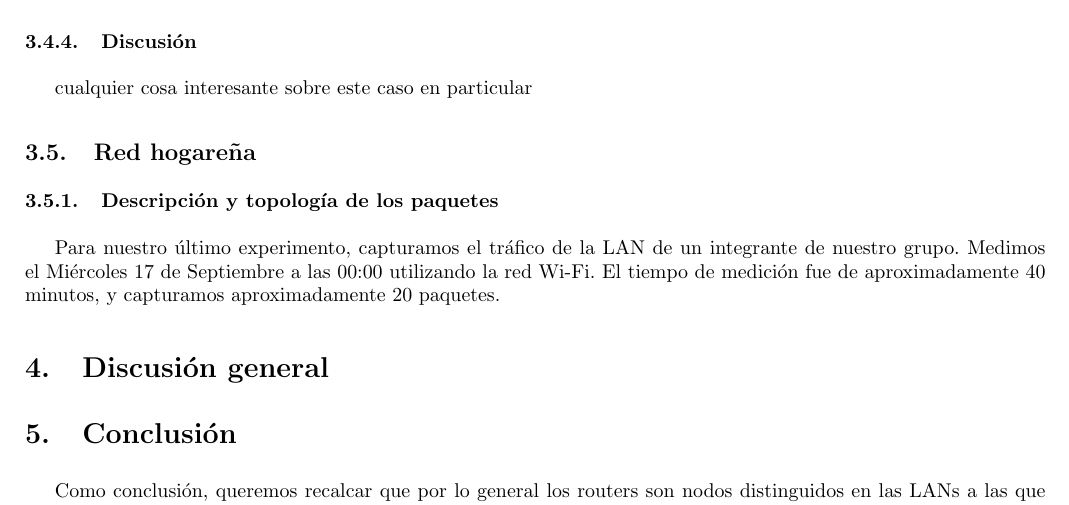
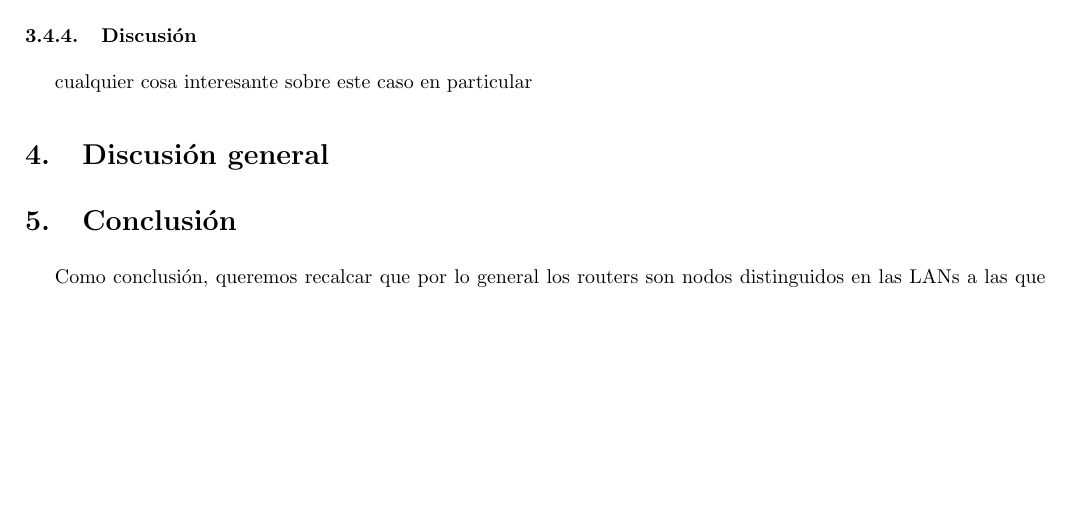
Before and after one commit to ealmansi/tdc-tp1, a LaTeX document (informe/informe.tex): part of page 12 of 12, cut so that both start at the same text, the shorter picture padded with empty space. Compiled offline with pdfLaTeX.

Commit message:
elimino el dupe de red hogarena

```diff
--- a/informe/informe.tex
+++ b/informe/informe.tex
@@ -370,12 +368,6 @@ entropía total
 
 cualquier cosa interesante sobre este caso en particular
 
-\subsection{Red hogareña}
-
-\subsubsection{Descripción y topología de los paquetes}
-
-Para nuestro último experimento, capturamos el tráfico de la LAN de un integrante de nuestro grupo. Medimos el Miércoles 17 de Septiembre a las 00:00 utilizando la red Wi-Fi. El tiempo de medición fue de aproximadamente 40 minutos, y capturamos aproximadamente 20 paquetes.
-
 \section{Discusión general}
 
 \section{Conclusión}
```
Also changed, not shown: informe/informe.tex (2 more changed lines).
